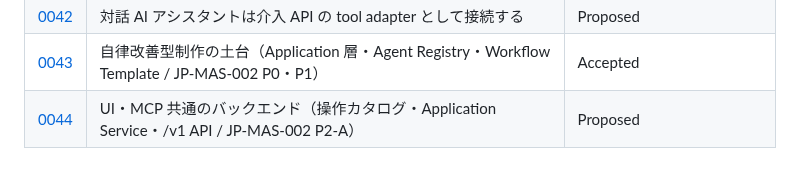
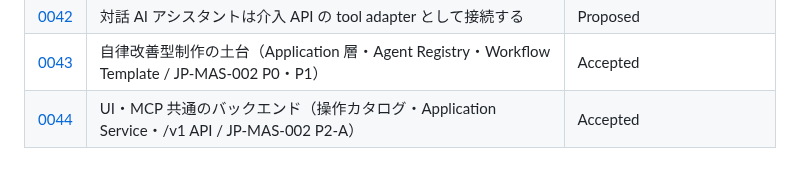
Before and after one commit to amnysk/ai-video-platform-v2, a Markdown page: docs/decisions/README.md, the part around the change. GitHub-like rendering.

Commit message:
docs(ADR-0044): Accepted; record review basis and residual risks
Co-Authored-By: Claude Sonnet 5.5 <noreply@anthropic.com>

```diff
--- a/docs/decisions/README.md
+++ b/docs/decisions/README.md
@@ -67,4 +67,4 @@ Alternatives と Consequences の悪い側を書いていないADRは未完成
 | [0041](./0041-decision-records-and-intervention.md) | 判断記録と介入（JP-MAS-001 v2.0）を既存の表・台帳・pipeline に重ねる | Proposed |
 | [0042](./0042-assistant-tool-adapter.md) | 対話 AI アシスタントは介入 API の tool adapter として接続する | Proposed |
 | [0043](./0043-agentic-production-foundation.md) | 自律改善型制作の土台（Application 層・Agent Registry・Workflow Template / JP-MAS-002 P0・P1） | Accepted |
-| [0044](./0044-ui-mcp-shared-application-backend.md) | UI・MCP 共通のバックエンド（操作カタログ・Application Service・/v1 API / JP-MAS-002 P2-A） | Proposed |
+| [0044](./0044-ui-mcp-shared-application-backend.md) | UI・MCP 共通のバックエンド（操作カタログ・Application Service・/v1 API / JP-MAS-002 P2-A） | Accepted |
```
Also changed, not shown: docs/decisions/0044-ui-mcp-shared-application-backend.md (+13 -1 lines).
